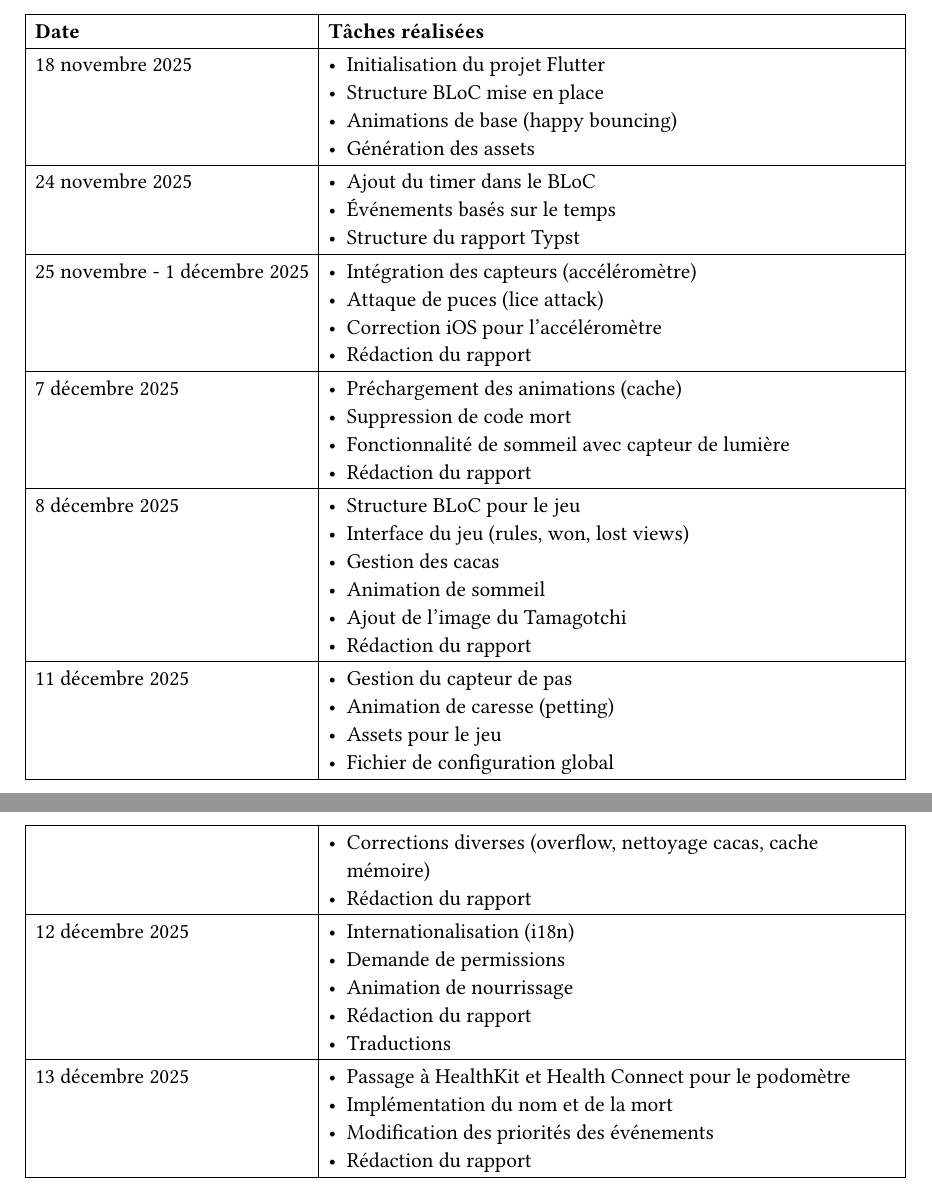
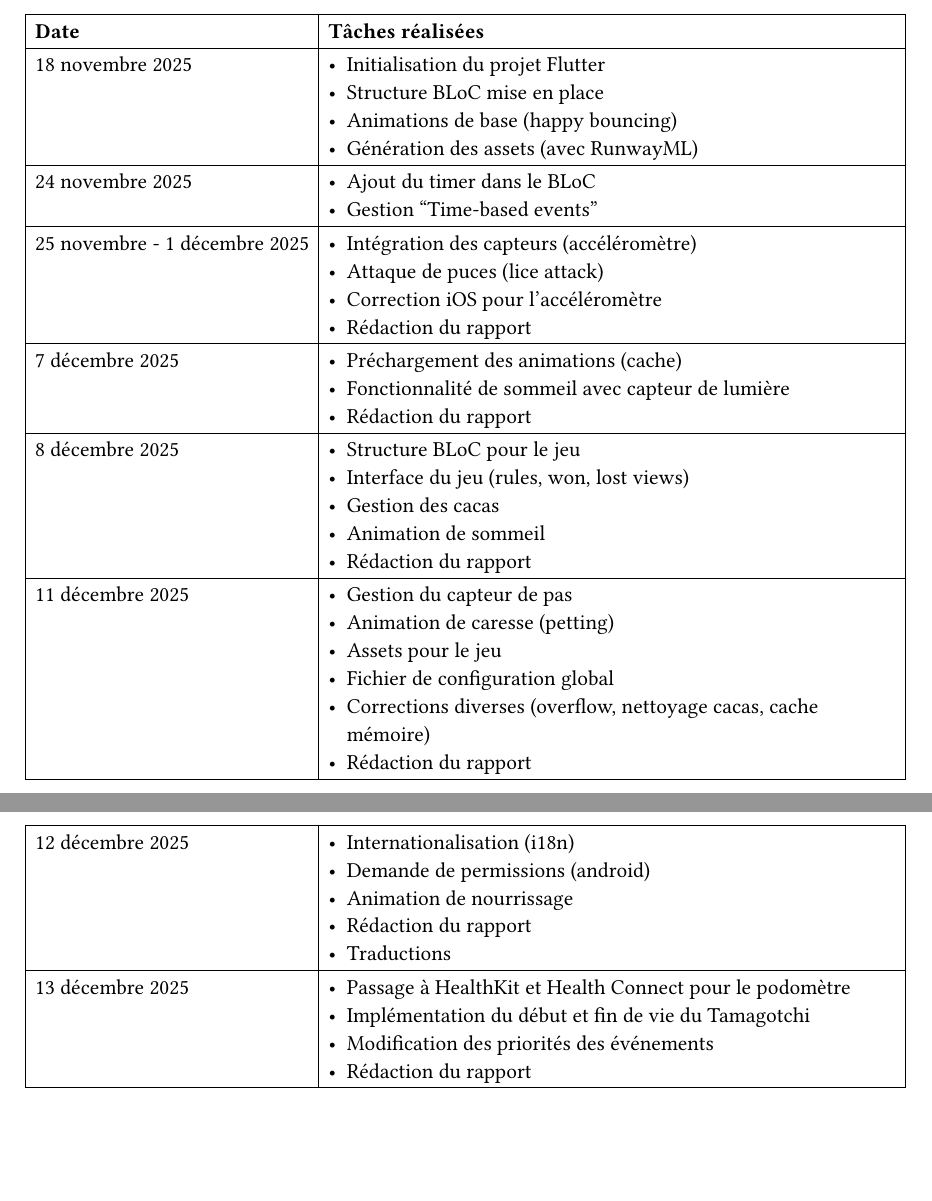
Before and after one commit to kdemont/tamagotchi_flutter, a Typst document (documentation/report/sections/annexes.typ): two parts of pages 1 and 2 of 2, joined at a grey line, cut so that both start at the same text, the shorter picture padded with empty space. Compiled offline with Typst 0.15.

Commit message:
doc: update planifification tasks

```diff
--- a/documentation/report/sections/annexes.typ
+++ b/documentation/report/sections/annexes.typ
@@ -29,12 +29,11 @@ Le document est à trouver dans le dossier de rendu du projet.
     - Initialisation du projet Flutter
     - Structure BLoC mise en place
     - Animations de base (happy bouncing)
-    - Génération des assets
+    - Génération des assets (avec RunwayML)
   ],
   [24 novembre 2025], [
     - Ajout du timer dans le BLoC
-    - Événements basés sur le temps
-    - Structure du rapport Typst
+    - Gestion "Time-based events"
   ],
   [25 novembre - 1 décembre 2025], [
     - Intégration des capteurs (accéléromètre)
@@ -44,7 +43,6 @@ Le document est à trouver dans le dossier de rendu du projet.
   ],
   [7 décembre 2025], [
     - Préchargement des animations (cache)
-    - Suppression de code mort
     - Fonctionnalité de sommeil avec capteur de lumière
     - Rédaction du rapport
   ],
@@ -53,7 +51,6 @@ Le document est à trouver dans le dossier de rendu du projet.
     - Interface du jeu (rules, won, lost views)
     - Gestion des cacas
     - Animation de sommeil
-    - Ajout de l'image du Tamagotchi
     - Rédaction du rapport
   ],
   [11 décembre 2025], [
@@ -66,14 +63,14 @@ Le document est à trouver dans le dossier de rendu du projet.
   ],
   [12 décembre 2025], [
     - Internationalisation (i18n)
-    - Demande de permissions
+    - Demande de permissions (android)
     - Animation de nourrissage
     - Rédaction du rapport
     - Traductions
   ],
   [13 décembre 2025], [
     - Passage à HealthKit et Health Connect pour le podomètre
-    - Implémentation du nom et de la mort
+    - Implémentation du début et fin de vie du Tamagotchi
     - Modification des priorités des événements
     - Rédaction du rapport
   ],
```
